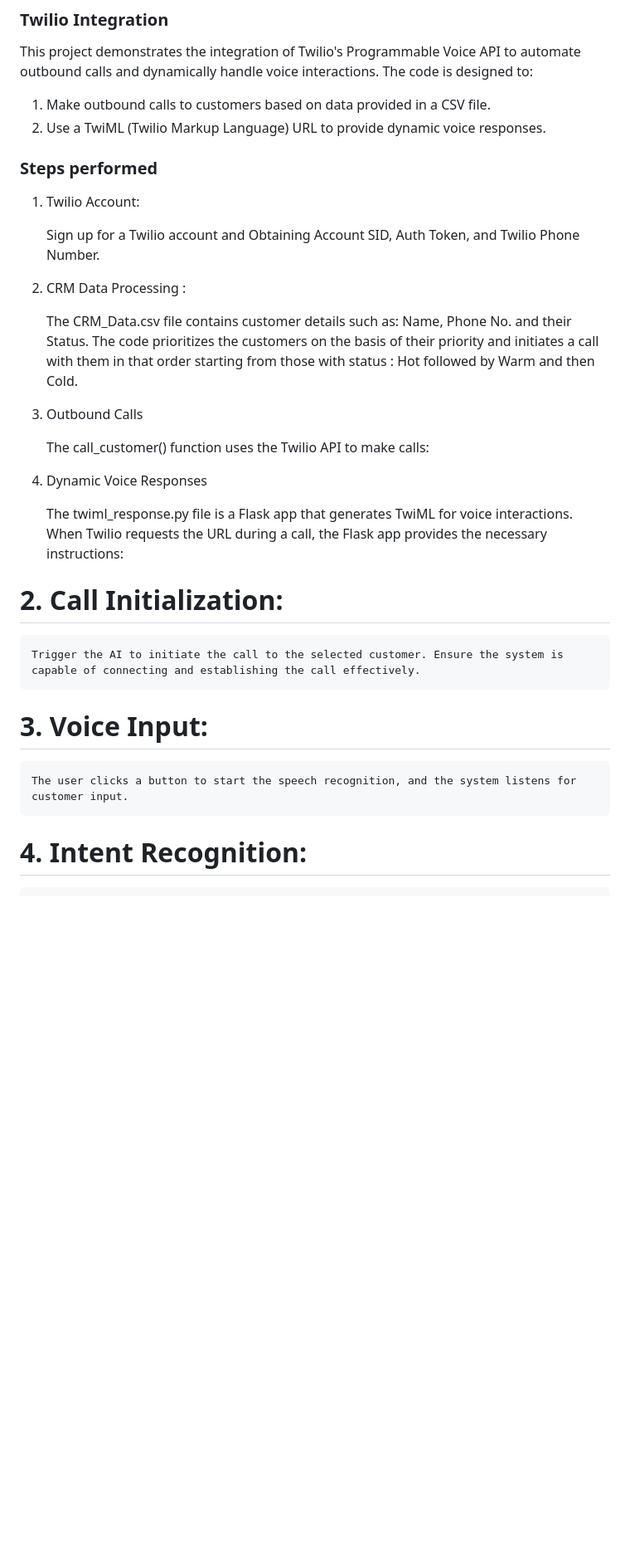
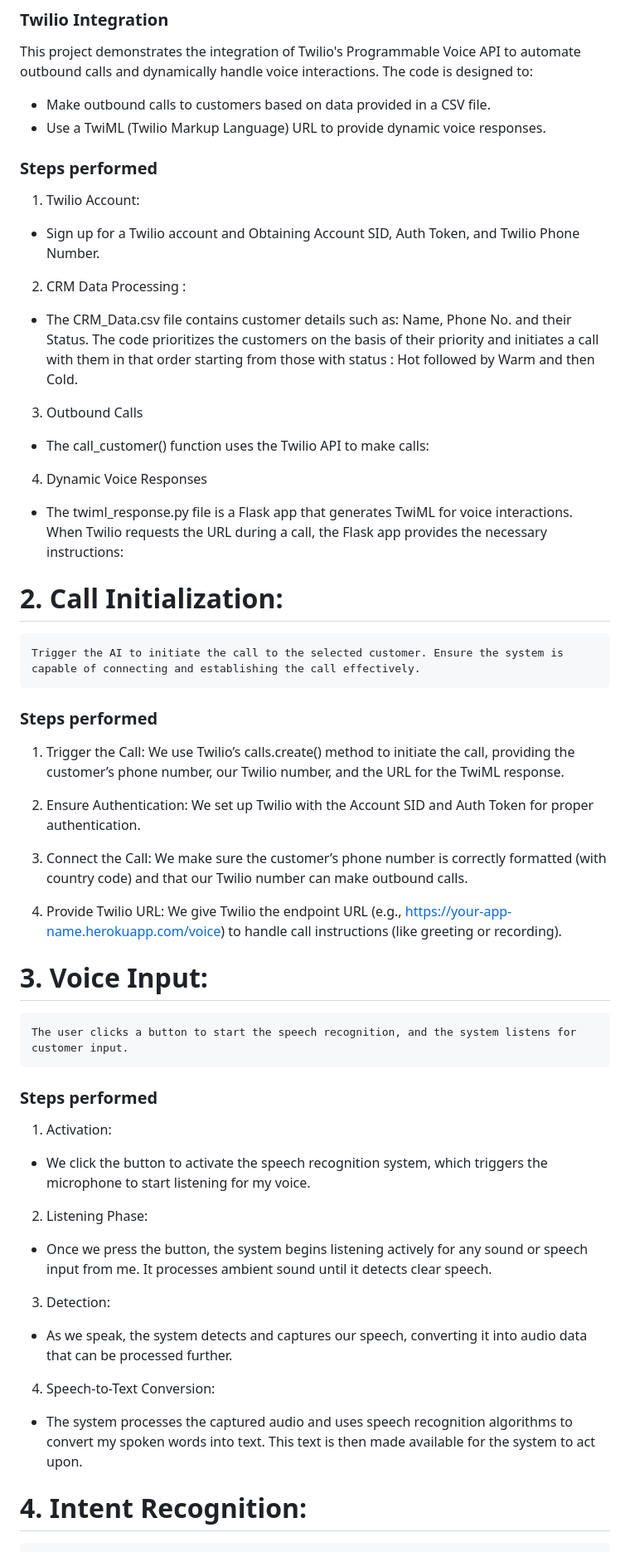
Before and after one commit to meharkp7/Ai-Call-Agent, a Markdown page: README.md, the part around one of its changes. Shown at 83% size. Rendered like a GitHub page; blank space fills up the shorter version.

```diff
--- a/README.md
+++ b/README.md
@@ -39,37 +39,63 @@ This project aims to develop an AI-powered phone agent capable of holding meanin
 ### Twilio Integration
 
 This project demonstrates the integration of Twilio's Programmable Voice API to automate outbound calls and dynamically handle voice interactions. The code is designed to:
-1.    Make outbound calls to customers based on data provided in a CSV file.
-2. Use a TwiML (Twilio Markup Language) URL to provide dynamic voice responses.
+-  Make outbound calls to customers based on data provided in a CSV file.
+-  Use a TwiML (Twilio Markup Language) URL to provide dynamic voice responses.
 
 
 ### Steps performed
 
 1. Twilio Account:
 
-    Sign up for a Twilio account and Obtaining Account SID, Auth Token, and Twilio Phone Number.
+- Sign up for a Twilio account and Obtaining Account SID, Auth Token, and Twilio Phone Number.
 
 2. CRM Data Processing :
 
-    The CRM_Data.csv file contains customer details such as: Name, Phone No. and their Status. The code prioritizes the customers on the basis of their priority and initiates a call with them in that order starting from those with status : Hot followed by Warm and then Cold.
+- The CRM_Data.csv file contains customer details such as: Name, Phone No. and their Status. The code prioritizes the customers on the basis of their priority and initiates a call with them in that order starting from those with status : Hot followed by Warm and then Cold.
 
 3. Outbound Calls
 
-    The call_customer() function uses the Twilio API to make calls:
+-  The call_customer() function uses the Twilio API to make calls:
 
 4. Dynamic Voice Responses
 
-    The twiml_response.py file is a Flask app that generates TwiML for voice interactions. When Twilio requests the URL during a call, the Flask app provides the necessary instructions:
+- The twiml_response.py file is a Flask app that generates TwiML for voice interactions. When Twilio requests the URL during a call, the Flask app provides the necessary instructions:
 
 
 # 2. Call Initialization:
 
+    Trigger the AI to initiate the call to the selected customer. Ensure the system is capable of connecting and establishing the call effectively.
 
-    Trigger the AI to initiate the call to the selected customer. Ensure the system is capable of connecting and establishing the call effectively.
+
+### Steps performed
+1. Trigger the Call:
+    We use Twilio’s calls.create() method to initiate the call, providing the customer’s phone number, our Twilio number, and the URL for the TwiML response.
+
+2. Ensure Authentication:
+    We set up Twilio with the Account SID and Auth Token for proper authentication.
+
+3. Connect the Call:
+    We make sure the customer’s phone number is correctly formatted (with country code) and that our Twilio number can make outbound calls.
+
+4. Provide Twilio URL:
+    We give Twilio the endpoint URL (e.g., https://your-app-name.herokuapp.com/voice) to handle call instructions (like greeting or recording).
 
 # 3. Voice Input:
 
     The user clicks a button to start the speech recognition, and the system listens for customer input.
+### Steps performed
+
+1. Activation:
+- We click the button to activate the speech recognition system, which triggers the microphone to start listening for my voice.
+
+2. Listening Phase:
+- Once we press the button, the system begins listening actively for any sound or speech input from me. It processes ambient sound until it detects clear speech.
+
+3.  Detection:
+- As we speak, the system detects and captures our speech, converting it into audio data that can be processed further.
+
+4. Speech-to-Text Conversion:
+- The system processes the captured audio and uses speech recognition algorithms to convert my spoken words into text. This text is then made available for the system to act upon.
 
 # 4. Intent Recognition:
 
```
Also changed, not shown: other parts of README.md (+39 -0 lines).
